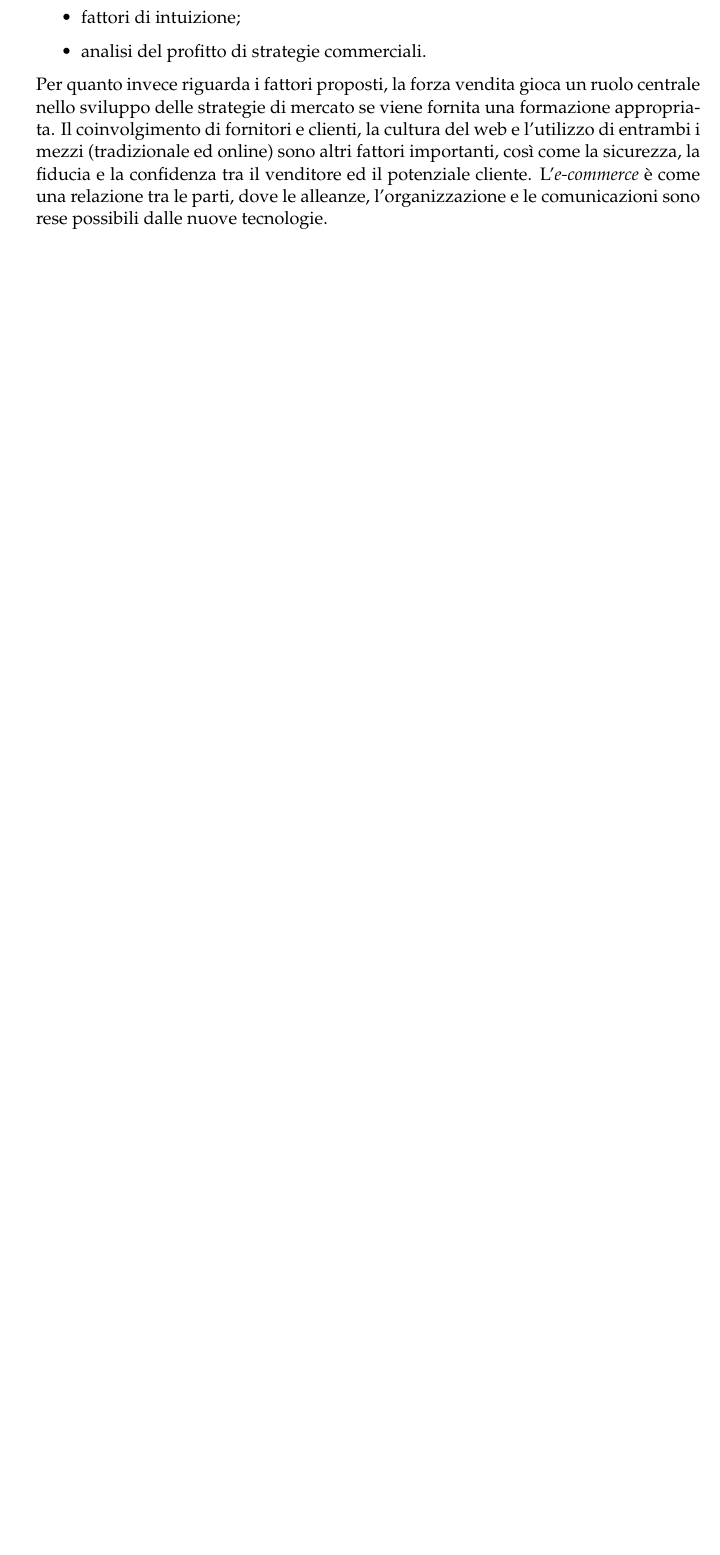
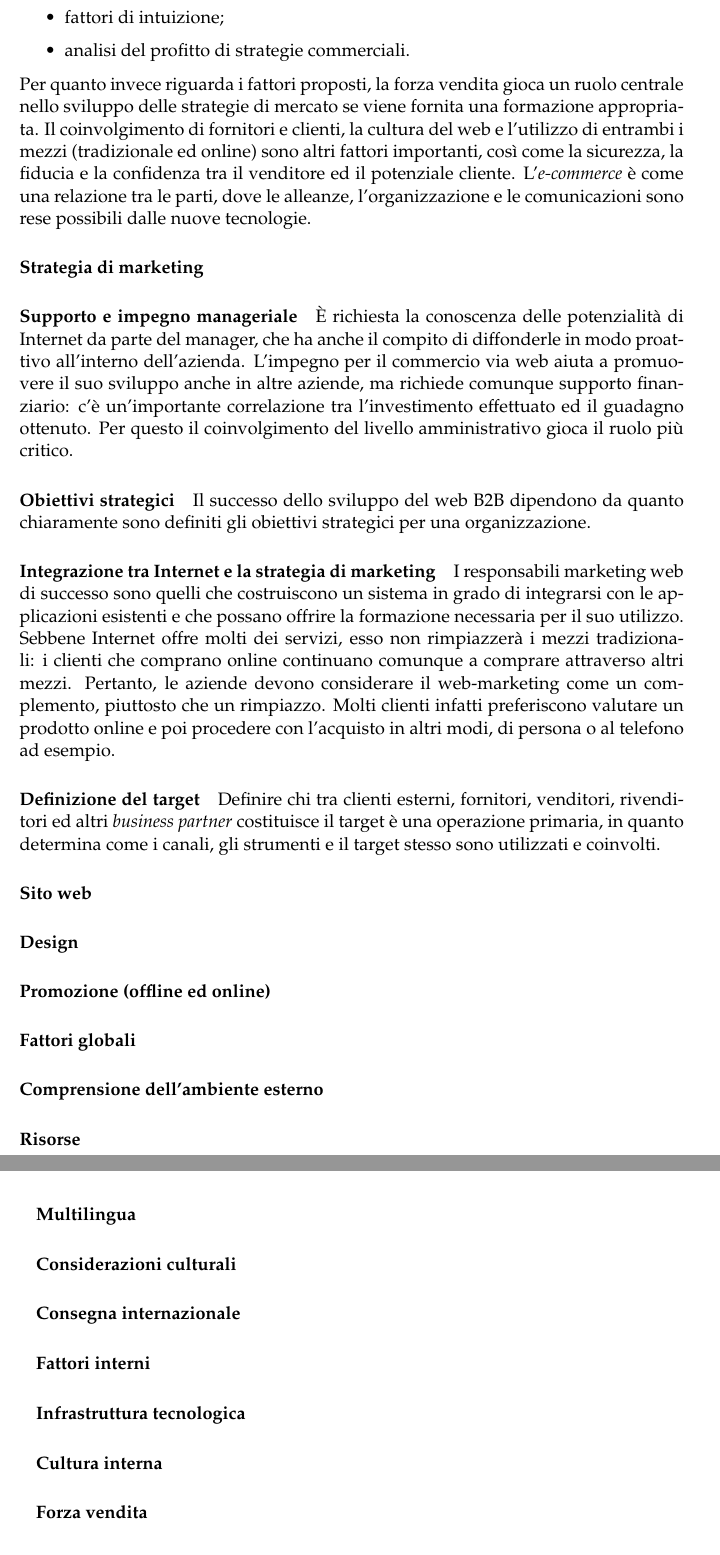
Before and after one commit to beawar/Tesi, a LaTeX thesis (Tesi.tex, which reads Chapters/2-B2B.tex): part of page 21 of 26 before the commit and two parts of pages 22 and 23 of 28 after it, the two joined at a grey line, cut so that both start at the same text, the shorter picture padded with empty space. Compiled offline with pdfLaTeX.

Commit message:
Update capitolo 2

```diff
--- a/Chapters/2-B2B.tex
+++ b/Chapters/2-B2B.tex
@@ -50,5 +68,31 @@ Il commercio internazionale \textit{business-to-business} è sempre stato uno de
 \end{itemize}
 Per quanto invece riguarda i fattori proposti, la forza vendita gioca un ruolo centrale nello sviluppo delle strategie di mercato se viene fornita una formazione appropriata. Il coinvolgimento di fornitori e clienti, la cultura del web e l'utilizzo di entrambi i mezzi (tradizionale ed online) sono altri fattori importanti, così come la sicurezza, la fiducia e la confidenza tra il venditore ed il potenziale cliente. L'\textit{e-commerce} è come una relazione tra le parti, dove le alleanze, l'organizzazione e le comunicazioni sono rese possibili dalle nuove tecnologie.
 
+\paragraph{Strategia di marketing}
+\subparagraph{Supporto e impegno manageriale}
+È richiesta la conoscenza delle potenzialità di Internet da parte del manager, che ha anche il compito di diffonderle in modo proattivo all'interno dell'azienda. L'impegno per il commercio via web aiuta a promuovere il suo sviluppo anche in altre aziende, ma richiede comunque supporto finanziario: c'è un'importante correlazione tra l'investimento effettuato ed il guadagno ottenuto. Per questo il coinvolgimento del livello amministrativo gioca il ruolo più critico.
 
+\subparagraph{Obiettivi strategici}
+Il successo dello sviluppo del web B2B dipendono da quanto chiaramente sono definiti gli obiettivi strategici per una organizzazione.
 
+\subparagraph{Integrazione tra Internet e la strategia di marketing}
+I responsabili marketing web di successo sono quelli che costruiscono un sistema in grado di integrarsi con le applicazioni esistenti e che possano offrire la formazione necessaria per il suo utilizzo. Sebbene Internet offre molti dei servizi, esso non rimpiazzerà i mezzi tradizionali: i clienti che comprano online continuano comunque a comprare attraverso altri mezzi. Pertanto, le aziende devono considerare il web-marketing come un complemento, piuttosto che un rimpiazzo. Molti clienti infatti preferiscono valutare un prodotto online e poi procedere con l'acquisto in altri modi, di persona o al telefono ad esempio.
+
+\subparagraph{Definizione del target}
+Definire chi tra clienti esterni, fornitori, venditori, rivenditori ed altri \textit{business partner} costituisce il target è una operazione primaria, in quanto determina come i canali, gli strumenti e il target stesso sono utilizzati e coinvolti.
+
+\paragraph{Sito web}
+\subparagraph{Design}
+\subparagraph{Promozione (offline ed online)}
+\paragraph{Fattori globali}
+\subparagraph{Comprensione dell'ambiente esterno}
+\subparagraph{Risorse}
+\subparagraph{Multilingua}
+\subparagraph{Considerazioni culturali}
+\subparagraph{Consegna internazionale}
+\paragraph{Fattori interni}
+\subparagraph{Infrastruttura tecnologica}
+\subparagraph{Cultura interna}
+\subparagraph{Forza vendita}
+\subparagraph{Formazione}
+\paragraph{Fattori esterni}
```
Also changed, not shown: Tesi.pdf, Chapters/2-B2B.tex (27 more changed lines).
